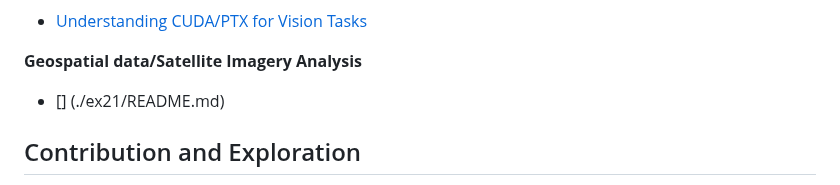
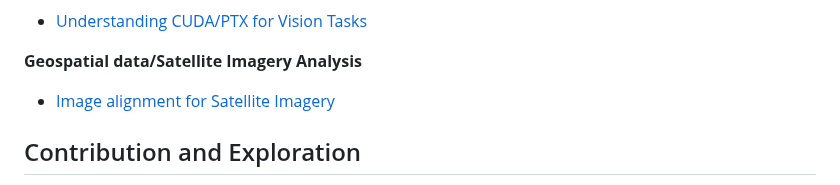
Before and after one commit to subharya83/cvml-exercise, a Markdown page: README.md, the part around the change. GitHub-like rendering.

Commit message:
TOC Updated

```diff
--- a/README.md
+++ b/README.md
@@ -79,7 +79,7 @@ Iterative refinement focusing on:
   - [Understanding CUDA/PTX for Vision Tasks](./ex18/README.md)
 
 **Geospatial data/Satellite Imagery Analysis**
-  - [] (./ex21/README.md)
+  - [Image alignment for Satellite Imagery](./ex21/README.md)
 
 
 ## Contribution and Exploration
```
